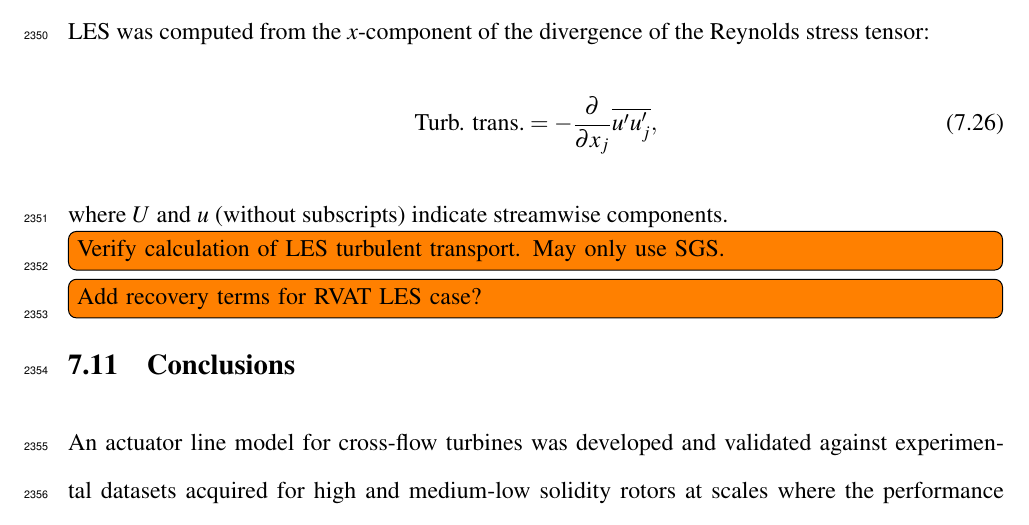
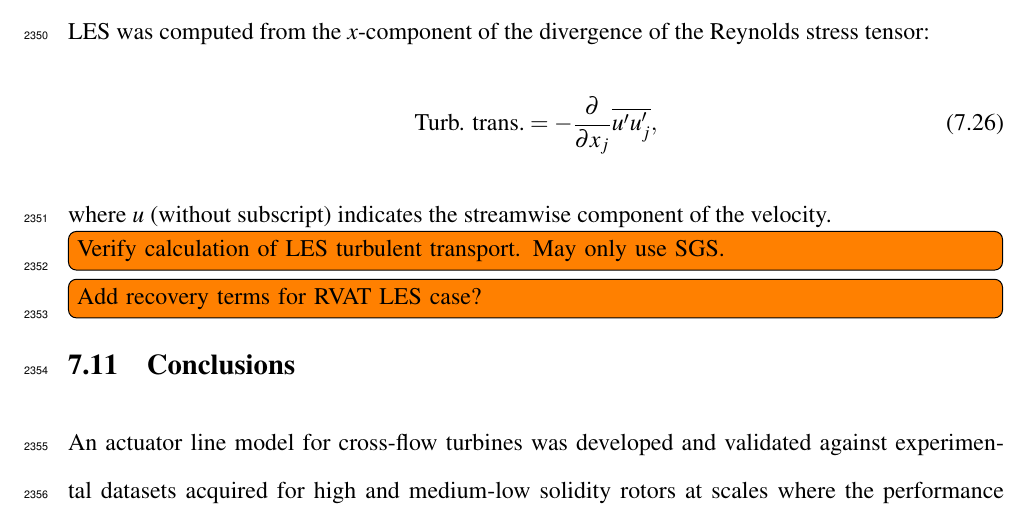
Before and after one commit to petebachant/PhD-thesis, a LaTeX thesis (thesis.tex, which reads chapters/ALM.tex): part of page 116 of 139, cut so that both start at the same text. Compiled offline with pdfLaTeX.

Commit message:
No U used

```diff
--- a/chapters/ALM.tex
+++ b/chapters/ALM.tex
@@ -1018,7 +1018,8 @@ the Reynolds stress tensor:
     \text{Turb. trans.} = -\frac{\partial}{\partial x_j}
     \overline{u^\prime u^\prime_j},
 \end{equation}
-where $U$ and $u$ (without subscripts) indicate streamwise components.
+where $u$ (without subscript) indicates the streamwise component of the
+velocity.
 
 \todo[inline]{Verify calculation of LES turbulent transport. May only use SGS.}
 
```
